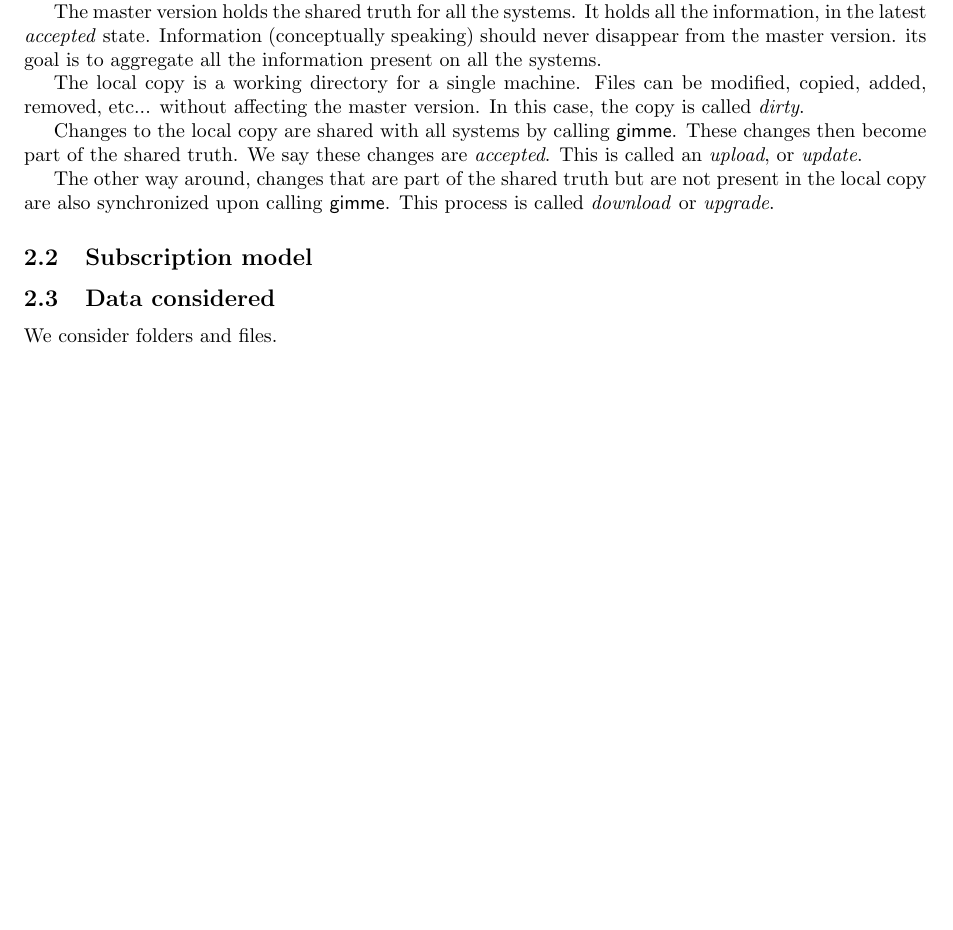
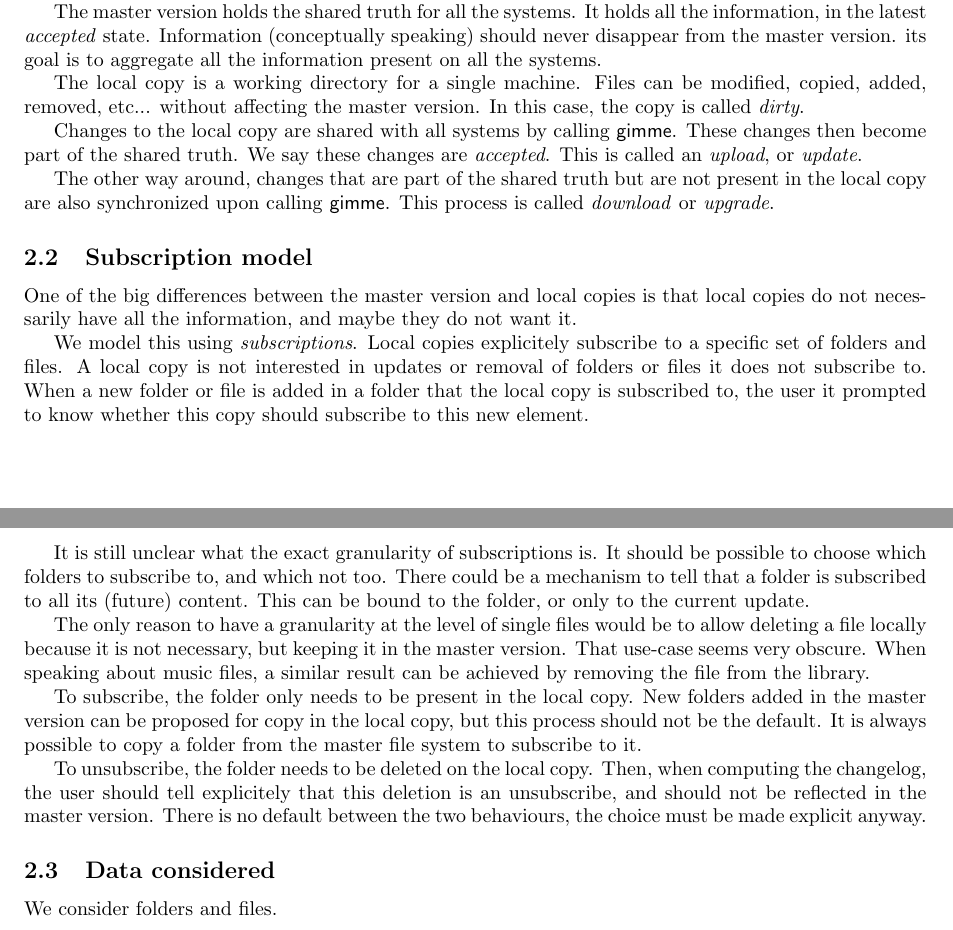
Before and after one commit to hkapp/gimme, a LaTeX document (doc/GimmeSpec.tex): part of page 1 of 2 before the commit and two parts of pages 1 and 2 of 2 after it, the two joined at a grey line, cut so that both start at the same text, the shorter picture padded with empty space. Compiled offline with pdfLaTeX.

Commit message:
Explain the subscription model

```diff
--- a/doc/GimmeSpec.tex
+++ b/doc/GimmeSpec.tex
@@ -47,6 +47,18 @@ The other way around, changes that are part of the shared truth but are not pres
 
 \subsection{Subscription model}
 
+One of the big differences between the master version and local copies is that local copies do not necessarily have all the information, and maybe they do not want it.
+
+We model this using \textit{subscriptions}. Local copies explicitely subscribe to a specific set of folders and files. A local copy is not interested in updates or removal of folders or files it does not subscribe to. When a new folder or file is added in a folder that the local copy is subscribed to, the user it prompted to know whether this copy should subscribe to this new element.
+
+It is still unclear what the exact granularity of subscriptions is. It should be possible to choose which folders to subscribe to, and which not too. There could be a mechanism to tell that a folder is subscribed to all its (future) content. This can be bound to the folder, or only to the current update.
+
+The only reason to have a granularity at the level of single files would be to allow deleting a file locally because it is not necessary, but keeping it in the master version. That use-case seems very obscure. When speaking about music files, a similar result can be achieved by removing the file from the library.
+
+To subscribe, the folder only needs to be present in the local copy. New folders added in the master version can be proposed for copy in the local copy, but this process should not be the default. It is always possible to copy a folder from the master file system to subscribe to it.
+
+To unsubscribe, the folder needs to be deleted on the local copy. Then, when computing the changelog, the user should tell explicitely that this deletion is an unsubscribe, and should not be reflected in the master version. There is no default between the two behaviours, the choice must be made explicit anyway.
+
 \subsection{Data considered}
 
 We consider folders and files.
```
